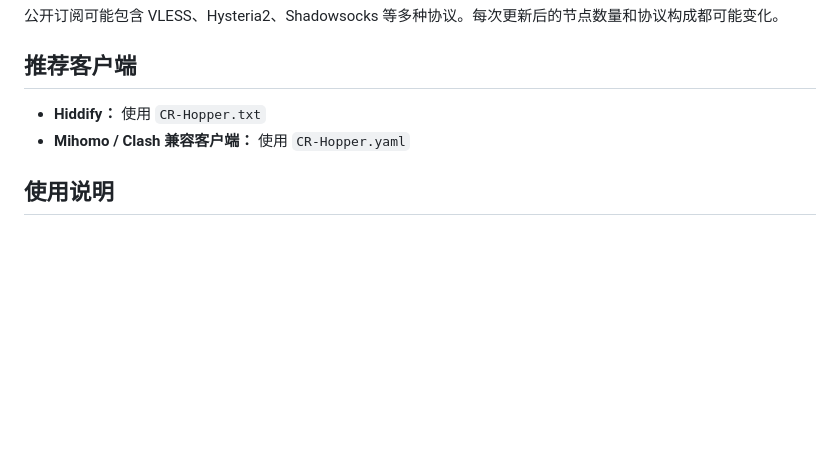
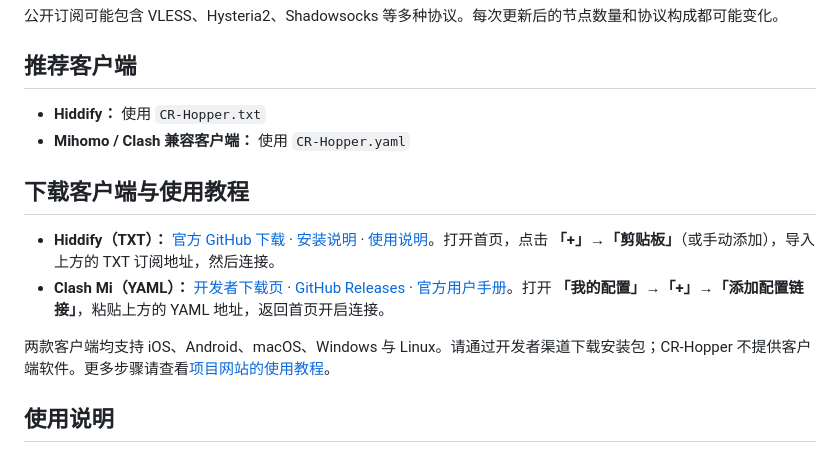
Before and after one commit to Agumuzi/crhopper, a Markdown page: README.zh-CN.md, the part around the change. Drawn GitHub-style; blank space fills up the shorter version.

Commit message:
docs: add verified client downloads and setup steps (README.zh-CN.md)

```diff
--- a/README.zh-CN.md
+++ b/README.zh-CN.md
@@ -45,6 +45,13 @@ CR-Hopper 处理的上游代理候选均来自互联网上已经公开可获取
 - **Hiddify：** 使用 `CR-Hopper.txt`
 - **Mihomo / Clash 兼容客户端：** 使用 `CR-Hopper.yaml`
 
+## 下载客户端与使用教程
+
+- **Hiddify（TXT）：** [官方 GitHub 下载](https://github.com/hiddify/hiddify-app/releases) · [安装说明](https://hiddify.com/app/How-to-install-Hiddify-app/) · [使用说明](https://hiddify.com/app/How-to-use-Hiddify-app/)。打开首页，点击 **「+」→「剪贴板」**（或手动添加），导入上方的 TXT 订阅地址，然后连接。
+- **Clash Mi（YAML）：** [开发者下载页](https://clashmi.app/download) · [GitHub Releases](https://github.com/KaringX/clashmi/releases) · [官方用户手册](https://clashmi.app/guide/)。打开 **「我的配置」→「+」→「添加配置链接」**，粘贴上方的 YAML 地址，返回首页开启连接。
+
+两款客户端均支持 iOS、Android、macOS、Windows 与 Linux。请通过开发者渠道下载安装包；CR-Hopper 不提供客户端软件。更多步骤请查看[项目网站的使用教程](https://agumuzi.github.io/crhopper/#setup)。
+
 ## 使用说明
 
 - 公共节点可能随时失效；连接异常时请先刷新订阅。
```
